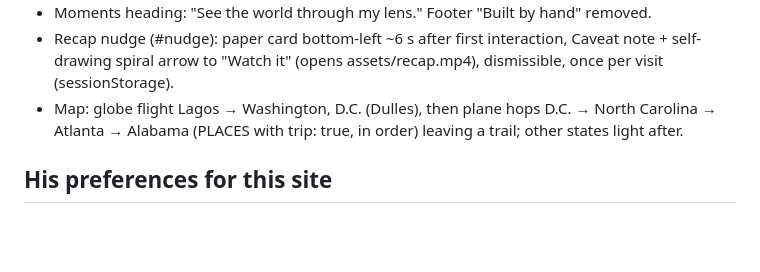
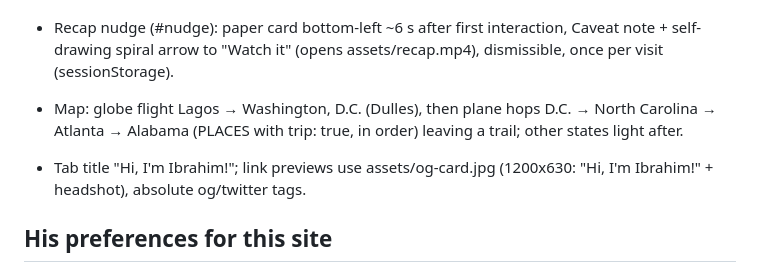
Before and after one commit to Bello-Ibrahim1/iamibrahimbello, a Markdown page: HANDOFF.md, the part around the change. Drawn GitHub-style; blank space fills up the shorter version.

Commit message:
Note share card in handoff
Co-Authored-By: Claude Opus 5.5 <noreply@anthropic.com>

```diff
--- a/HANDOFF.md
+++ b/HANDOFF.md
@@ -56,6 +56,8 @@ Check it is still 1 page. Linked from the nav, hero links, menu and Contact. Cop
 - Map: globe flight Lagos → Washington, D.C. (Dulles), then plane hops D.C. → North Carolina → Atlanta → Alabama
   (PLACES with trip: true, in order) leaving a trail; other states light after.
 
+- Tab title "Hi, I'm Ibrahim!"; link previews use assets/og-card.jpg (1200x630: "Hi, I'm Ibrahim!" + headshot), absolute og/twitter tags.
+
 ## His preferences for this site
 - Must look creative and hand-made, **not "AI-made"**. Combine new ideas with what exists; don't replace
   sections wholesale without asking.
```
